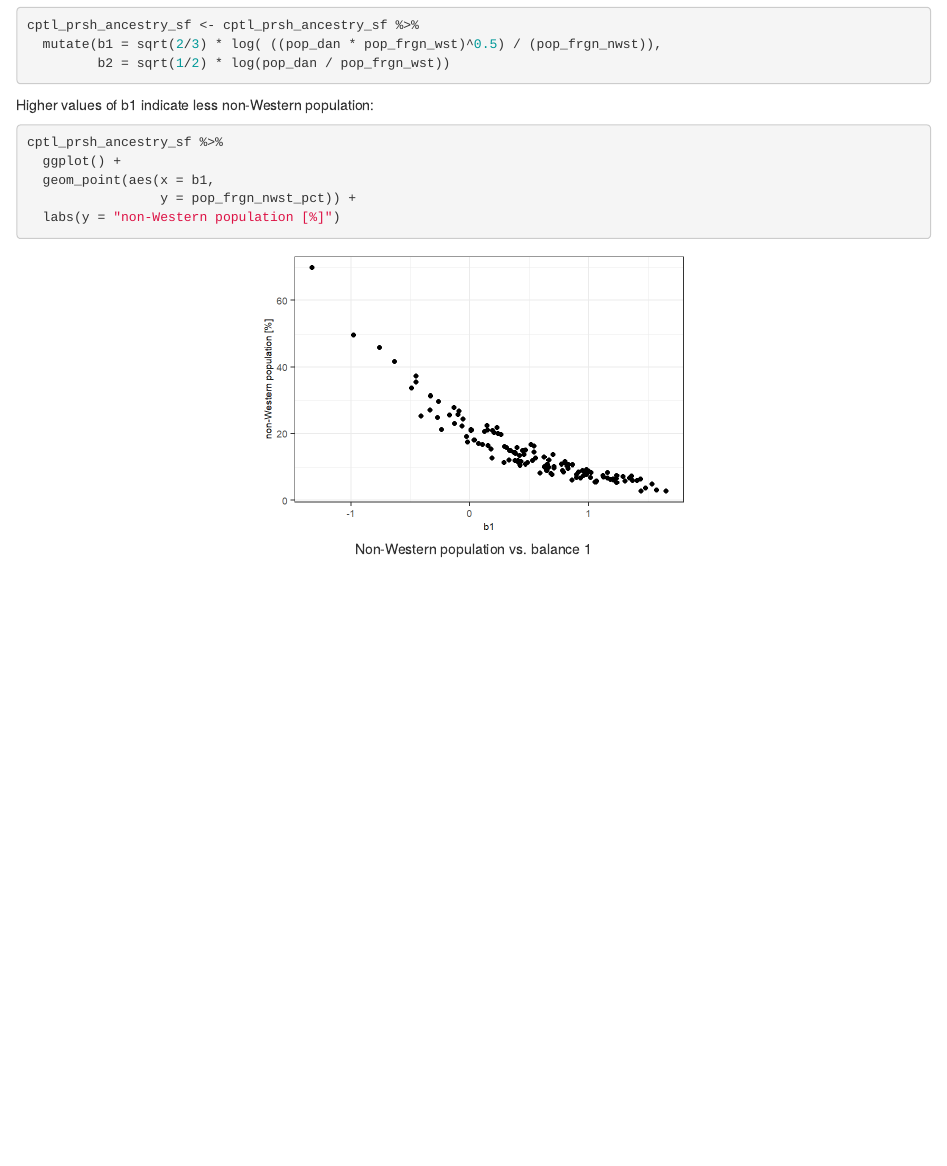
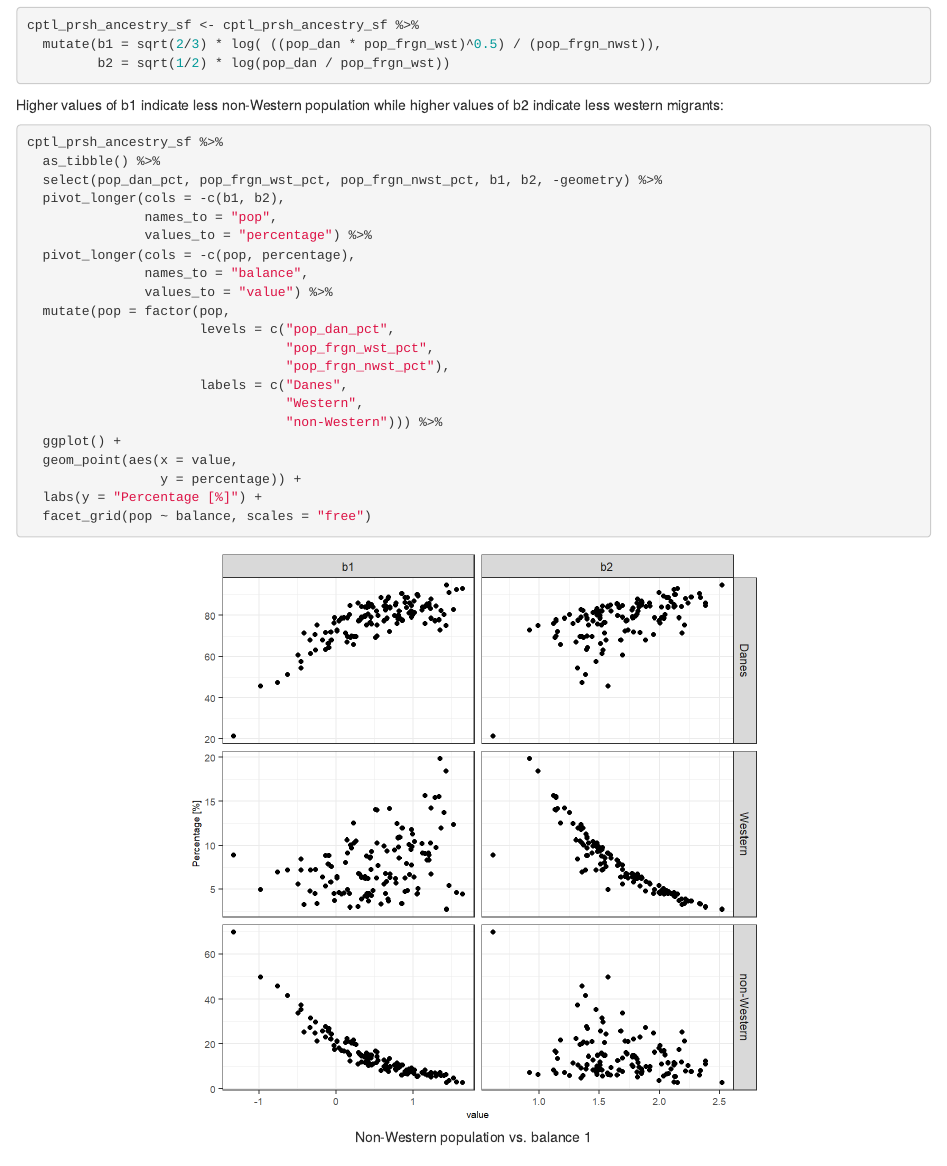
Before and after one commit to javiereliomedina/CoDa_migr_cph, an R Markdown document (CoDa_migr_cph.Rmd): the page in a window 1100 px wide, from 12560 px down. The pictures show the output file CoDa_migr_cph.html that the author committed with the source, opened offline.

Commit message:
Plot balances vs. population distribution

````diff
--- a/CoDa_migr_cph.Rmd
+++ b/CoDa_migr_cph.Rmd
@@ -529,15 +529,31 @@ cptl_prsh_ancestry_sf <- cptl_prsh_ancestry_sf %>%
 
 ```
 
-Higher values of b1 indicate less non-Western population:
+Higher values of b1 indicate less non-Western population while higher values of b2 indicate less western migrants:
 
-```{r fig-b1-non-wst, fig.height=3, fig.width=4.5, fig.cap = "Non-Western population vs. balance 1"}
+```{r fig-b1-non-wst, fig.height=6, fig.width=6, fig.cap = "Non-Western population vs. balance 1"}
 
 cptl_prsh_ancestry_sf %>%
+  as_tibble() %>%
+  select(pop_dan_pct, pop_frgn_wst_pct, pop_frgn_nwst_pct, b1, b2, -geometry) %>%
+  pivot_longer(cols = -c(b1, b2),
+               names_to = "pop",
+               values_to = "percentage") %>%
+  pivot_longer(cols = -c(pop, percentage),
+               names_to = "balance",
+               values_to = "value") %>%
+  mutate(pop = factor(pop,
+                      levels = c("pop_dan_pct",
+                                 "pop_frgn_wst_pct",
+                                 "pop_frgn_nwst_pct"),
+                      labels = c("Danes",
+                                 "Western",
+                                 "non-Western"))) %>%
   ggplot() +
-  geom_point(aes(x = b1,
-                 y = pop_frgn_nwst_pct)) +
-  labs(y = "non-Western population [%]")
+  geom_point(aes(x = value,
+                 y = percentage)) +
+  labs(y = "Percentage [%]") +
+  facet_grid(pop ~ balance, scales = "free")
 
 ```
 
````
Also changed, not shown: CoDa_migr_cph.html, CoDa_migr_cph_files/figure-html/fig-b1-non-wst-1.png.
